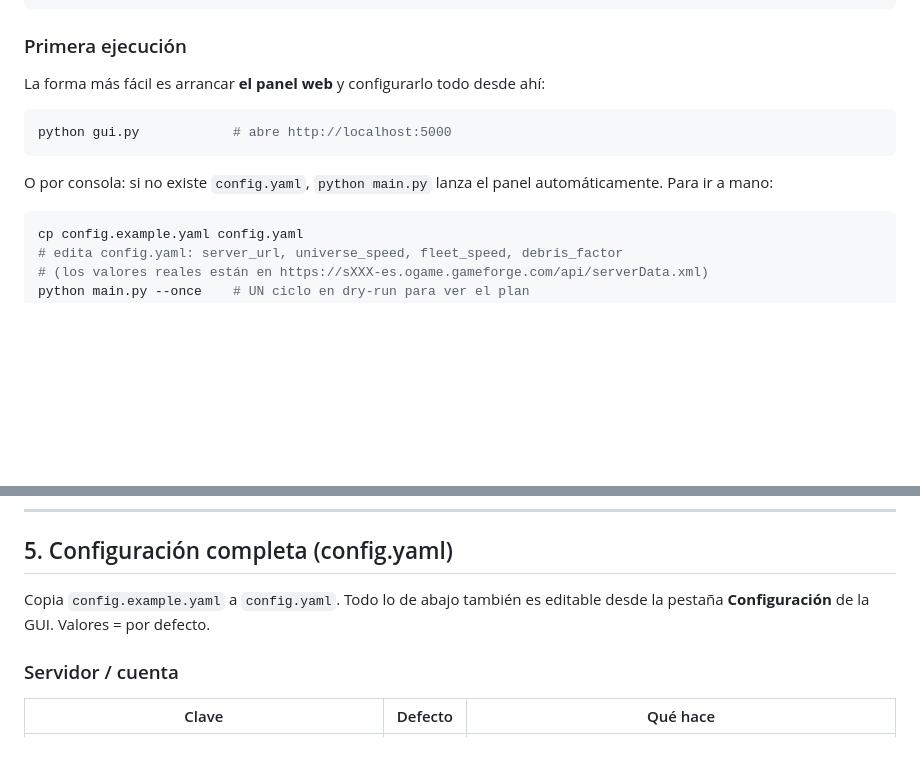
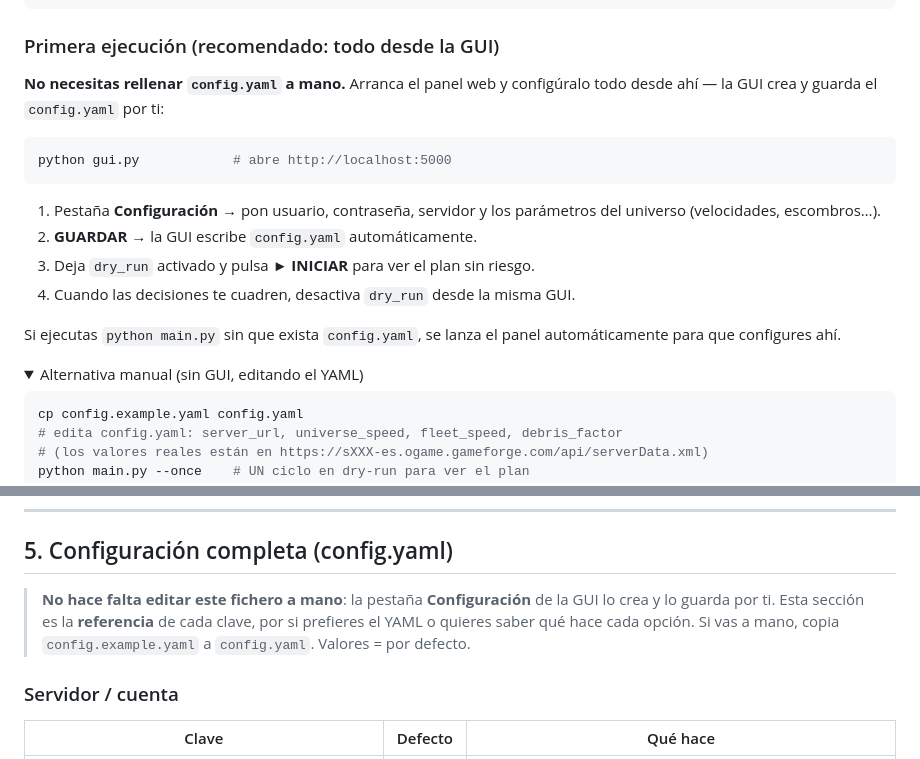
Before and after one commit to trilogi77/OgameBot, a Markdown page: README.md, 2 parts joined by grey strips. Drawn GitHub-style; folded sections open; blank space fills up the shorter version.

````diff
--- a/README.md
+++ b/README.md
@@ -150,16 +153,26 @@ $env:OGBOT_USER = "tu_email@dominio.com"
 $env:OGBOT_PASS = "tu_password"
 ```
 
-### Primera ejecución
+### Primera ejecución (recomendado: todo desde la GUI)
 
-La forma más fácil es arrancar **el panel web** y configurarlo todo desde ahí:
+**No necesitas rellenar `config.yaml` a mano.** Arranca el panel web y
+configúralo todo desde ahí — la GUI crea y guarda el `config.yaml` por ti:
 
 ```bash
 python gui.py            # abre http://localhost:5000
 ```
 
-O por consola: si no existe `config.yaml`, `python main.py` lanza el panel
-automáticamente. Para ir a mano:
+1. Pestaña **Configuración** → pon usuario, contraseña, servidor y los
+   parámetros del universo (velocidades, escombros…).
+2. **GUARDAR** → la GUI escribe `config.yaml` automáticamente.
+3. Deja `dry_run` activado y pulsa **► INICIAR** para ver el plan sin riesgo.
+4. Cuando las decisiones te cuadren, desactiva `dry_run` desde la misma GUI.
+
+Si ejecutas `python main.py` sin que exista `config.yaml`, se lanza el panel
+automáticamente para que configures ahí.
+
+<details>
+<summary>Alternativa manual (sin GUI, editando el YAML)</summary>
 
 ```bash
 cp config.example.yaml config.yaml
@@ -250,8 +264,11 @@ journalctl -u ogbot -f
 
 ## 5. Configuración completa (config.yaml)
 
-Copia `config.example.yaml` a `config.yaml`. Todo lo de abajo también es
-editable desde la pestaña **Configuración** de la GUI. Valores = por defecto.
+> **No hace falta editar este fichero a mano**: la pestaña **Configuración**
+> de la GUI lo crea y lo guarda por ti. Esta sección es la **referencia** de
+> cada clave, por si prefieres el YAML o quieres saber qué hace cada opción.
+> Si vas a mano, copia `config.example.yaml` a `config.yaml`. Valores = por
+> defecto.
 
 ### Servidor / cuenta
 
````
Also changed, not shown: other parts of README.md (+63 -7 lines).
